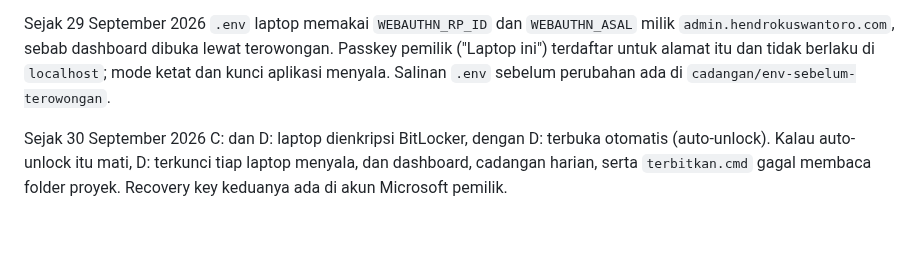
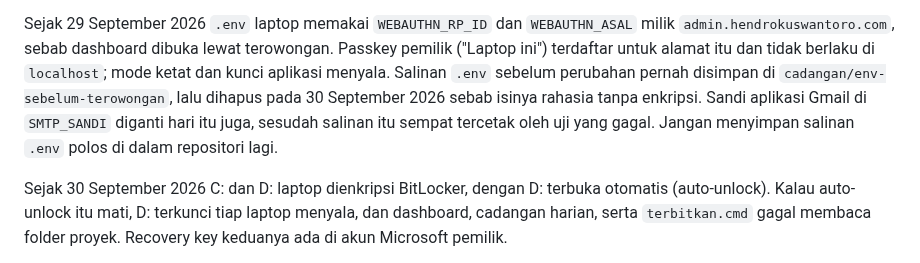
Before and after one commit to hendrokuswantoro/hendrokuswantoro.com, a Markdown page: CLAUDE.md, the part around the change. GitHub-like rendering; blank space fills up the shorter version.

Commit message:
docs: salinan .env polos di cadangan/ dihapus, sandi SMTP diganti
Co-Authored-By: Claude Opus 5.5 <noreply@anthropic.com>

```diff
--- a/CLAUDE.md
+++ b/CLAUDE.md
@@ -774,7 +774,11 @@ Sejak 29 September 2026 `.env` laptop memakai `WEBAUTHN_RP_ID` dan
 `WEBAUTHN_ASAL` milik `admin.hendrokuswantoro.com`, sebab dashboard dibuka
 lewat terowongan. Passkey pemilik ("Laptop ini") terdaftar untuk alamat itu
 dan tidak berlaku di `localhost`; mode ketat dan kunci aplikasi menyala.
-Salinan `.env` sebelum perubahan ada di `cadangan/env-sebelum-terowongan`.
+Salinan `.env` sebelum perubahan pernah disimpan di
+`cadangan/env-sebelum-terowongan`, lalu dihapus pada 30 September 2026 sebab
+isinya rahasia tanpa enkripsi. Sandi aplikasi Gmail di `SMTP_SANDI` diganti hari
+itu juga, sesudah salinan itu sempat tercetak oleh uji yang gagal. Jangan
+menyimpan salinan `.env` polos di dalam repositori lagi.
 
 Sejak 30 September 2026 C: dan D: laptop dienkripsi BitLocker, dengan D:
 terbuka otomatis (auto-unlock). Kalau auto-unlock itu mati, D: terkunci tiap
```
